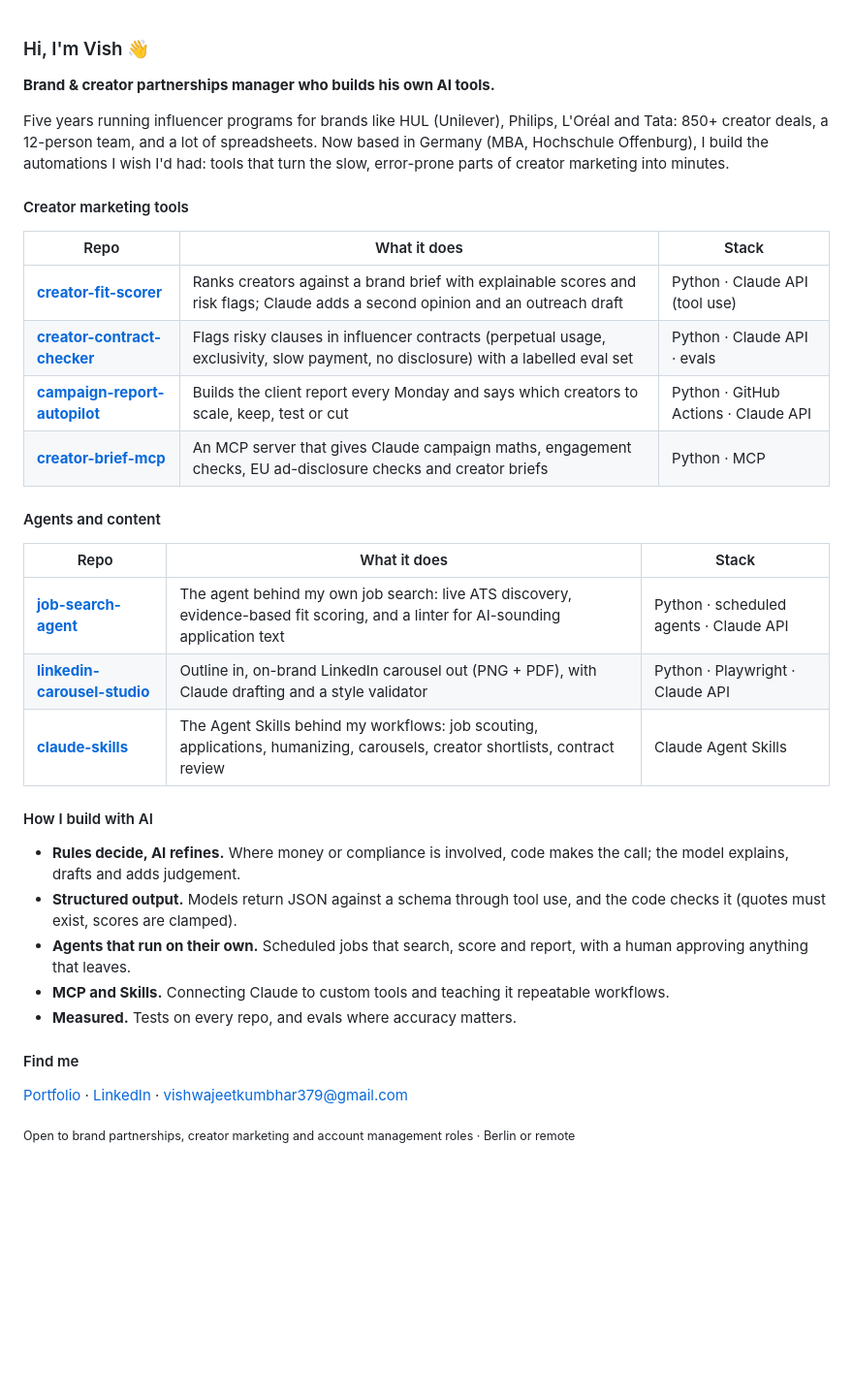
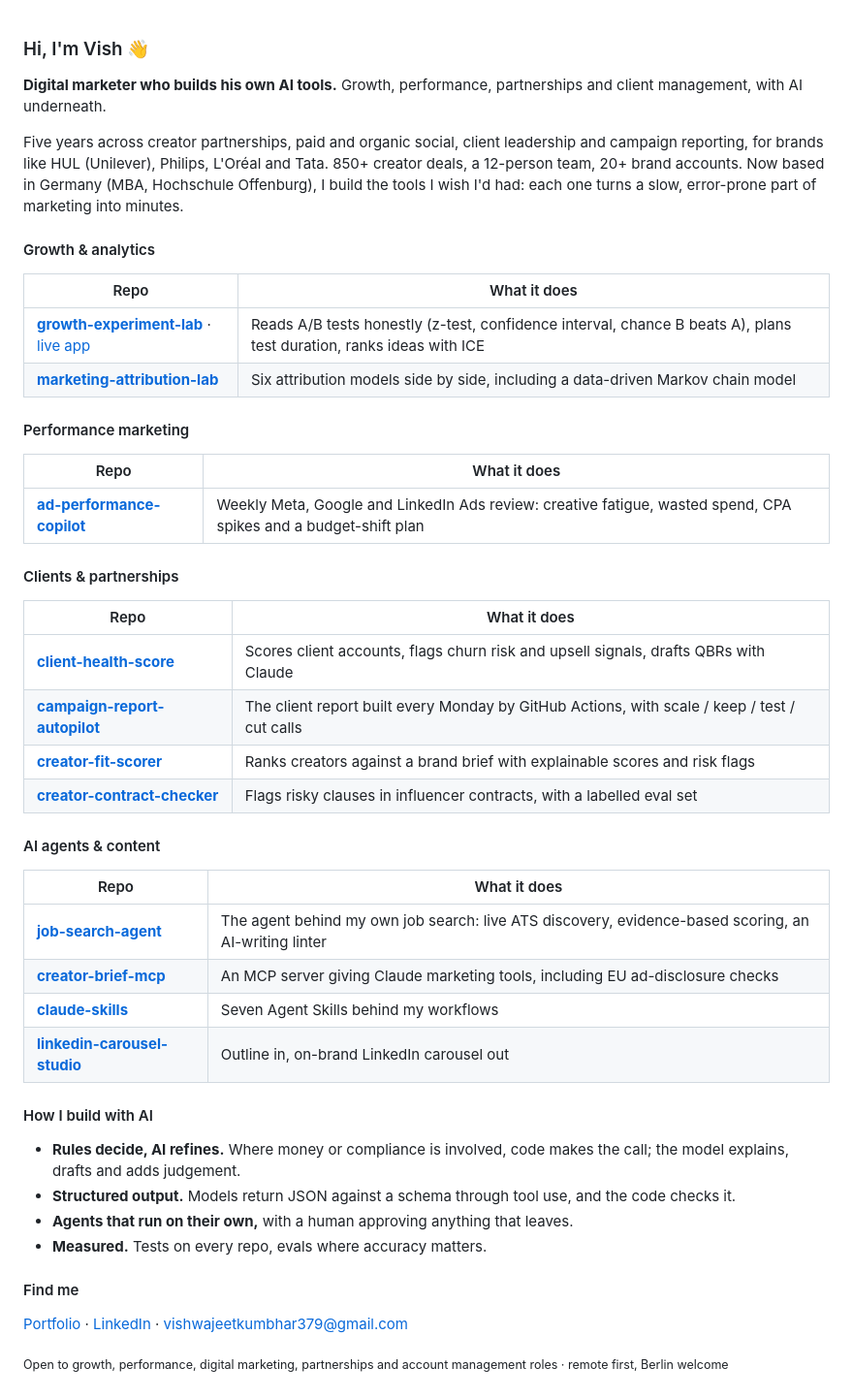
Before and after one commit to Vishwajeetkumbhar379/Vishwajeetkumbhar379, a Markdown page: README.md, the part around the change. Shown at 97% size. GitHub-like rendering; blank space fills up the shorter version.

Commit message:
Reorganise profile by discipline and add growth, performance and client tools
Co-Authored-By: Claude Opus 5.5 <noreply@anthropic.com>
Claude-Session: https://claude.ai/code/session_01SSAVqdSWZrgNjXi4ACX5SW

```diff
--- a/README.md
+++ b/README.md
@@ -1,36 +1,49 @@
 ### Hi, I'm Vish 👋
 
-**Brand & creator partnerships manager who builds his own AI tools.**
+**Digital marketer who builds his own AI tools.** Growth, performance, partnerships and client management, with AI underneath.
 
-Five years running influencer programs for brands like HUL (Unilever), Philips, L'Oréal and Tata: 850+ creator deals, a 12-person team, and a lot of spreadsheets. Now based in Germany (MBA, Hochschule Offenburg), I build the automations I wish I'd had: tools that turn the slow, error-prone parts of creator marketing into minutes.
+Five years across creator partnerships, paid and organic social, client leadership and campaign reporting, for brands like HUL (Unilever), Philips, L'Oréal and Tata. 850+ creator deals, a 12-person team, 20+ brand accounts. Now based in Germany (MBA, Hochschule Offenburg), I build the tools I wish I'd had: each one turns a slow, error-prone part of marketing into minutes.
 
-#### Creator marketing tools
+#### Growth & analytics
 
-| Repo | What it does | Stack |
-|---|---|---|
-| [**creator-fit-scorer**](https://github.com/Vishwajeetkumbhar379/creator-fit-scorer) | Ranks creators against a brand brief with explainable scores and risk flags; Claude adds a second opinion and an outreach draft | Python · Claude API (tool use) |
-| [**creator-contract-checker**](https://github.com/Vishwajeetkumbhar379/creator-contract-checker) | Flags risky clauses in influencer contracts (perpetual usage, exclusivity, slow payment, no disclosure) with a labelled eval set | Python · Claude API · evals |
-| [**campaign-report-autopilot**](https://github.com/Vishwajeetkumbhar379/campaign-report-autopilot) | Builds the client report every Monday and says which creators to scale, keep, test or cut | Python · GitHub Actions · Claude API |
-| [**creator-brief-mcp**](https://github.com/Vishwajeetkumbhar379/creator-brief-mcp) | An MCP server that gives Claude campaign maths, engagement checks, EU ad-disclosure checks and creator briefs | Python · MCP |
+| Repo | What it does |
+|---|---|
+| [**growth-experiment-lab**](https://github.com/Vishwajeetkumbhar379/growth-experiment-lab) · [live app](https://vishwajeetkumbhar379.github.io/growth-experiment-lab/) | Reads A/B tests honestly (z-test, confidence interval, chance B beats A), plans test duration, ranks ideas with ICE |
+| [**marketing-attribution-lab**](https://github.com/Vishwajeetkumbhar379/marketing-attribution-lab) | Six attribution models side by side, including a data-driven Markov chain model |
 
-#### Agents and content
+#### Performance marketing
 
-| Repo | What it does | Stack |
-|---|---|---|
-| [**job-search-agent**](https://github.com/Vishwajeetkumbhar379/job-search-agent) | The agent behind my own job search: live ATS discovery, evidence-based fit scoring, and a linter for AI-sounding application text | Python · scheduled agents · Claude API |
-| [**linkedin-carousel-studio**](https://github.com/Vishwajeetkumbhar379/linkedin-carousel-studio) | Outline in, on-brand LinkedIn carousel out (PNG + PDF), with Claude drafting and a style validator | Python · Playwright · Claude API |
-| [**claude-skills**](https://github.com/Vishwajeetkumbhar379/claude-skills) | The Agent Skills behind my workflows: job scouting, applications, humanizing, carousels, creator shortlists, contract review | Claude Agent Skills |
+| Repo | What it does |
+|---|---|
+| [**ad-performance-copilot**](https://github.com/Vishwajeetkumbhar379/ad-performance-copilot) | Weekly Meta, Google and LinkedIn Ads review: creative fatigue, wasted spend, CPA spikes and a budget-shift plan |
+
+#### Clients & partnerships
+
+| Repo | What it does |
+|---|---|
+| [**client-health-score**](https://github.com/Vishwajeetkumbhar379/client-health-score) | Scores client accounts, flags churn risk and upsell signals, drafts QBRs with Claude |
+| [**campaign-report-autopilot**](https://github.com/Vishwajeetkumbhar379/campaign-report-autopilot) | The client report built every Monday by GitHub Actions, with scale / keep / test / cut calls |
+| [**creator-fit-scorer**](https://github.com/Vishwajeetkumbhar379/creator-fit-scorer) | Ranks creators against a brand brief with explainable scores and risk flags |
+| [**creator-contract-checker**](https://github.com/Vishwajeetkumbhar379/creator-contract-checker) | Flags risky clauses in influencer contracts, with a labelled eval set |
+
+#### AI agents & content
+
+| Repo | What it does |
+|---|---|
+| [**job-search-agent**](https://github.com/Vishwajeetkumbhar379/job-search-agent) | The agent behind my own job search: live ATS discovery, evidence-based scoring, an AI-writing linter |
+| [**creator-brief-mcp**](https://github.com/Vishwajeetkumbhar379/creator-brief-mcp) | An MCP server giving Claude marketing tools, including EU ad-disclosure checks |
+| [**claude-skills**](https://github.com/Vishwajeetkumbhar379/claude-skills) | Seven Agent Skills behind my workflows |
+| [**linkedin-carousel-studio**](https://github.com/Vishwajeetkumbhar379/linkedin-carousel-studio) | Outline in, on-brand LinkedIn carousel out |
 
 #### How I build with AI
 
 - **Rules decide, AI refines.** Where money or compliance is involved, code makes the call; the model explains, drafts and adds judgement.
-- **Structured output.** Models return JSON against a schema through tool use, and the code checks it (quotes must exist, scores are clamped).
-- **Agents that run on their own.** Scheduled jobs that search, score and report, with a human approving anything that leaves.
-- **MCP and Skills.** Connecting Claude to custom tools and teaching it repeatable workflows.
-- **Measured.** Tests on every repo, and evals where accuracy matters.
+- **Structured output.** Models return JSON against a schema through tool use, and the code checks it.
+- **Agents that run on their own,** with a human approving anything that leaves.
+- **Measured.** Tests on every repo, evals where accuracy matters.
 
 #### Find me
 
 [Portfolio](https://claude.ai/artifact/RshMHvjXN9JSKihHA9iNP9) · [LinkedIn](https://www.linkedin.com/in/vishwajeetkumbhar379) · vishwajeetkumbhar379@gmail.com
 
-<sub>Open to brand partnerships, creator marketing and account management roles · Berlin or remote</sub>
+<sub>Open to growth, performance, digital marketing, partnerships and account management roles · remote first, Berlin welcome</sub>
```
